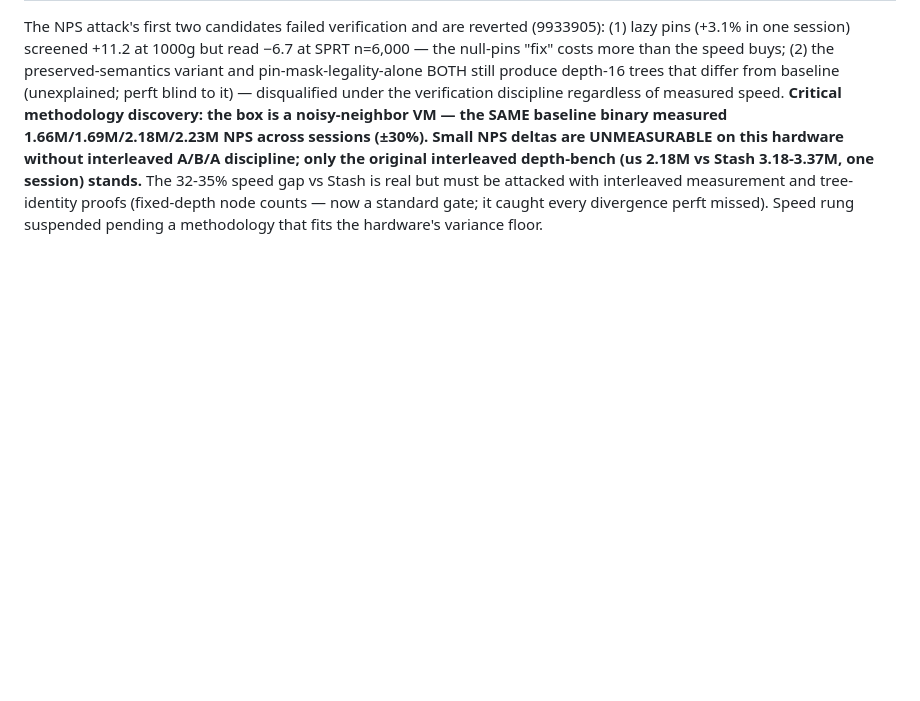
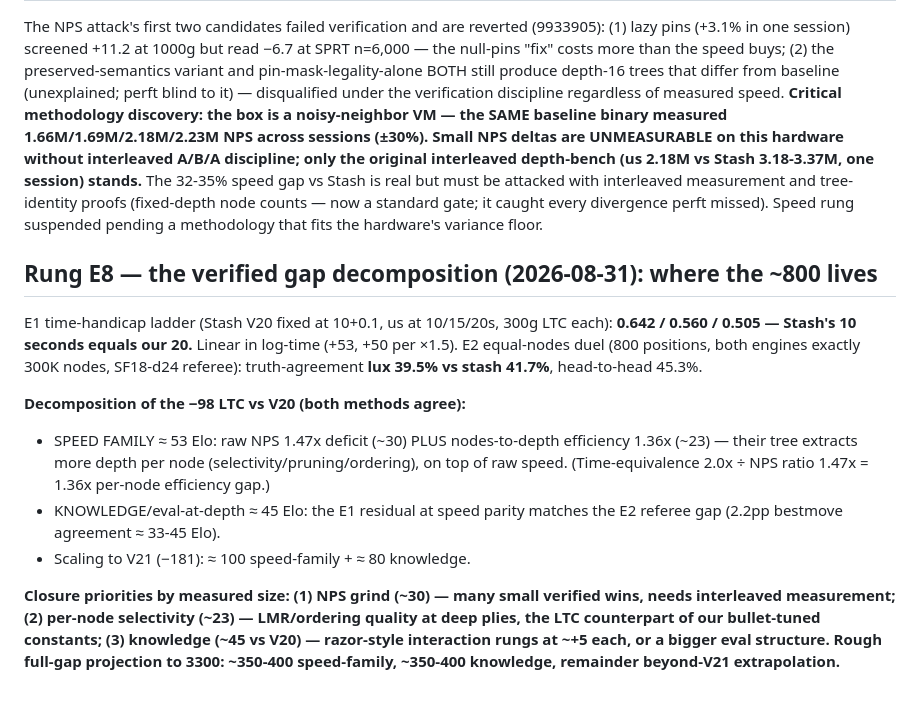
Before and after one commit to changcheng967/Luminex, a Markdown page: HCE_TUNING_RESULTS.md, the part around the change. Rendered like a GitHub page; blank space fills up the shorter version.

Commit message:
Record verified gap decomposition: speed-family 53, knowledge 45 vs V20
Two independent methods cross-validate: the time-handicap ladder
(Stash 10s = our 20s exactly; 0.642/0.560/0.505) and the equal-nodes
SF18-refereed duel (truth agreement 39.5 vs 41.7 percent). The LTC
deficit is half speed-family (raw NPS 1.47x plus 1.36x per-node
depth efficiency) and half eval-at-depth knowledge. Closure
priorities and full-gap projection recorded.

```diff
--- a/HCE_TUNING_RESULTS.md
+++ b/HCE_TUNING_RESULTS.md
@@ -873,3 +873,29 @@ interleaved measurement and tree-identity proofs (fixed-depth node
 counts — now a standard gate; it caught every divergence perft
 missed). Speed rung suspended pending a methodology that fits the
 hardware's variance floor.
+
+## Rung E8 — the verified gap decomposition (2026-08-31): where the ~800 lives
+
+E1 time-handicap ladder (Stash V20 fixed at 10+0.1, us at 10/15/20s,
+300g LTC each): **0.642 / 0.560 / 0.505 — Stash's 10 seconds equals
+our 20.** Linear in log-time (+53, +50 per ×1.5). E2 equal-nodes duel
+(800 positions, both engines exactly 300K nodes, SF18-d24 referee):
+truth-agreement **lux 39.5% vs stash 41.7%**, head-to-head 45.3%.
+
+**Decomposition of the −98 LTC vs V20 (both methods agree):**
+- SPEED FAMILY ≈ 53 Elo: raw NPS 1.47x deficit (~30) PLUS
+  nodes-to-depth efficiency 1.36x (~23) — their tree extracts more
+  depth per node (selectivity/pruning/ordering), on top of raw speed.
+  (Time-equivalence 2.0x ÷ NPS ratio 1.47x = 1.36x per-node
+  efficiency gap.)
+- KNOWLEDGE/eval-at-depth ≈ 45 Elo: the E1 residual at speed parity
+  matches the E2 referee gap (2.2pp bestmove agreement ≈ 33-45 Elo).
+- Scaling to V21 (−181): ≈ 100 speed-family + ≈ 80 knowledge.
+
+**Closure priorities by measured size: (1) NPS grind (~30) — many
+small verified wins, needs interleaved measurement; (2) per-node
+selectivity (~23) — LMR/ordering quality at deep plies, the LTC
+counterpart of our bullet-tuned constants; (3) knowledge (~45 vs V20)
+— razor-style interaction rungs at ~+5 each, or a bigger eval
+structure. Rough full-gap projection to 3300: ~350-400 speed-family,
+~350-400 knowledge, remainder beyond-V21 extrapolation.**
```
